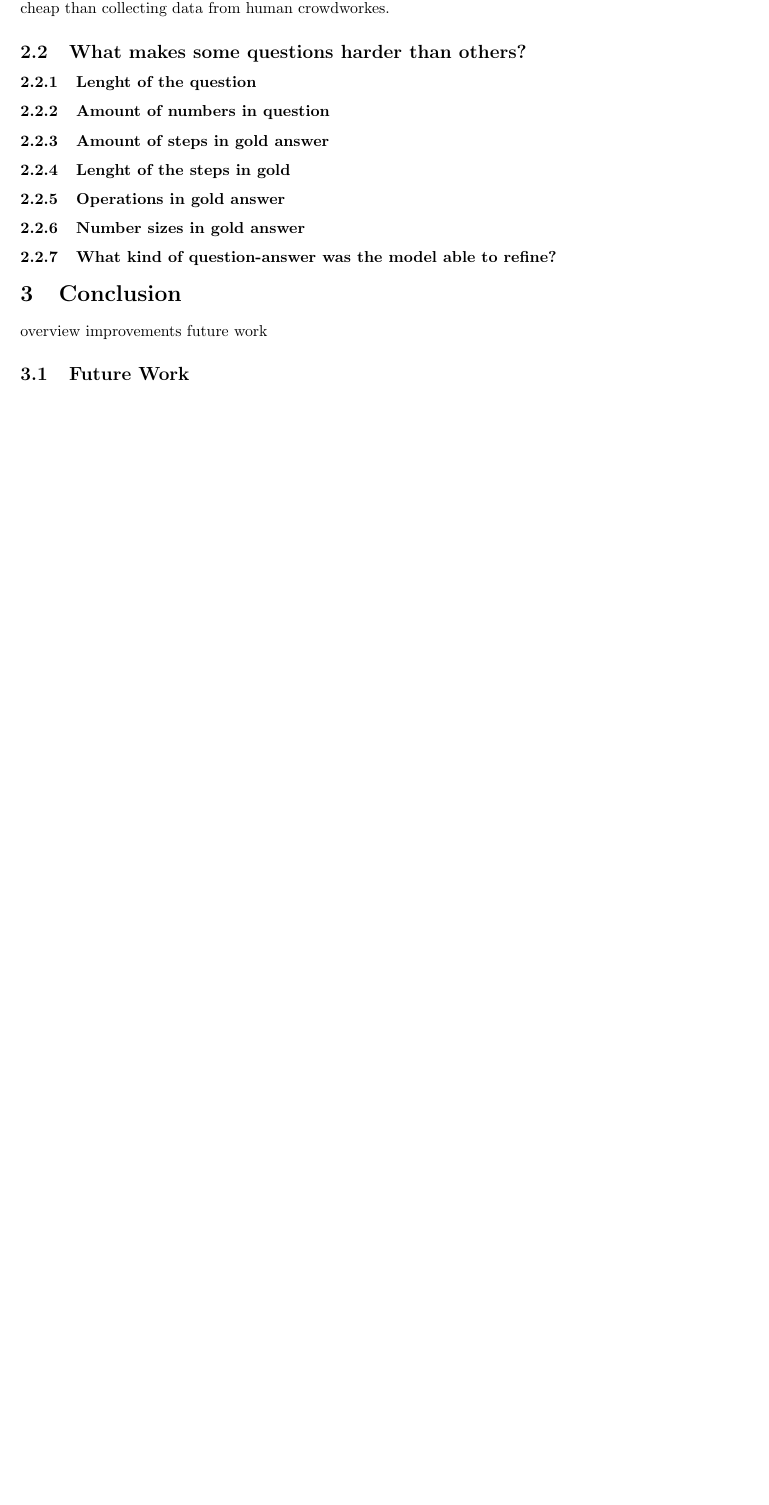
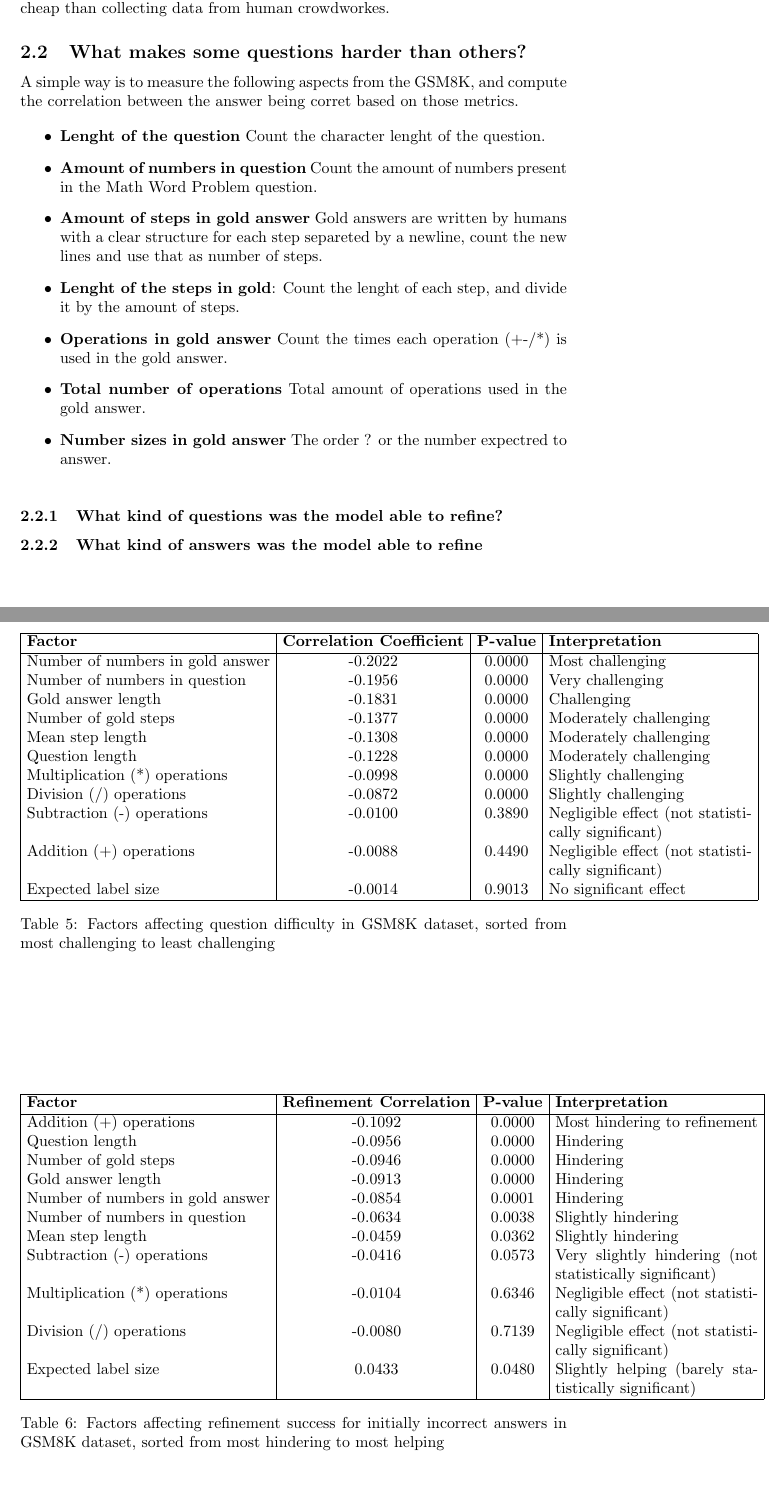
Before and after one commit to eljoserass/latex_diss, a LaTeX paper (results.tex): part of page 6 of 6 before the commit and two parts of pages 6 and 7 of 8 after it, the two joined at a grey line, cut so that both start at the same text, the shorter picture padded with empty space. Compiled offline with pdfLaTeX.

Commit message:
[ADD] adding intro on 2.2

```diff
--- a/results.tex
+++ b/results.tex
@@ -152,15 +159,68 @@ This is an example that shows the value of the filtering mechanism used to ident
 A reason why the use of synthetic data might be better for this task than using gold labels, could be that as the model is already aligned to predict the data is trained on, the signal from the loss function could be focusing on being used to parameters that have a more a direct impact on computing the correct result in a math world problem, rather than, for instance focusing on optimizing writing style to be adapted as the writing in the gold labels. Another good reason to use synthetic data is that is easier to expand and improve, as it is dynamic there are ways to explore on how to improve the quality of this data generated from the model in the initial pass and the refinement step, being more cheap than collecting data from human crowdworkes.
 
 \subsection{What makes some questions harder than others?}
-\subsubsection{Lenght of the question}
-\subsubsection{Amount of numbers in question}
-\subsubsection{Amount of steps in gold answer}
-\subsubsection{Lenght of the steps in gold}
-\subsubsection{Operations in gold answer}
-\subsubsection{Number sizes in gold answer}
-\subsubsection{What kind of question-answer was the model able to refine?}
+A simple way is to measure the following aspects from the GSM8K, and compute the correlation between the answer being corret based on those metrics.
 
-\section{Conclusion}
-overview improvements future work
-\subsection{Future Work}
+\begin{itemize}
+ \item \textbf{Lenght of the question} Count the character lenght of the question.
+ \item \textbf{Amount of numbers in question} Count the amount of numbers present in the Math Word Problem question.
+ \item \textbf{Amount of steps in gold answer} Gold answers are written by humans with a clear structure for each step separeted by a newline, count the new lines and use that as number of steps.
+ \item \textbf{Lenght of the steps in gold}: Count the lenght of each step, and divide it by the amount of steps.
+ \item \textbf{Operations in gold answer} Count the times each operation (+-/*) is used in the gold answer.
+ \item \textbf{Total number of operations} Total amount of operations used in the gold answer.
+ \item \textbf{Number sizes in gold answer} The order ? or the number expectred to answer.
+\end{itemize}
 
+
+\begin{table}[htbp]
+\centering
+\setlength{\tabcolsep}{4pt}  % Reduce column separation
+\begin{tabular}{|l|c|c|p{4.5cm}|}
+\hline
+\textbf{Factor} & \textbf{Correlation Coefficient} & \textbf{P-value} & \textbf{Interpretation} \\
+\hline
+Number of numbers in gold answer & -0.2022 & 0.0000 & Most challenging \\
+Number of numbers in question & -0.1956 & 0.0000 & Very challenging \\
+Gold answer length & -0.1831 & 0.0000 & Challenging \\
+Number of gold steps & -0.1377 & 0.0000 & Moderately challenging \\
+Mean step length & -0.1308 & 0.0000 & Moderately challenging \\
+Question length & -0.1228 & 0.0000 & Moderately challenging \\
+Multiplication (*) operations & -0.0998 & 0.0000 & Slightly challenging \\
+Division (/) operations & -0.0872 & 0.0000 & Slightly challenging \\
+Subtraction (-) operations & -0.0100 & 0.3890 & Negligible effect (not statistically significant) \\
+Addition (+) operations & -0.0088 & 0.4490 & Negligible effect (not statistically significant) \\
+Expected label size & -0.0014 & 0.9013 & No significant effect \\
+\hline
+\end{tabular}
+\caption{Factors affecting question difficulty in GSM8K dataset, sorted from most challenging to least challenging}
+\label{tab:gsm8k_correlations}
+\end{table}
+
+
+\subsubsection{What kind of questions was the model able to refine?}
+
+\begin{table}[htbp]
+\centering
+\setlength{\tabcolsep}{4pt}  % Reduce column separation
+\begin{tabular}{|l|c|c|p{4.5cm}|}
+\hline
+\textbf{Factor} & \textbf{Refinement Correlation} & \textbf{P-value} & \textbf{Interpretation} \\
+\hline
+Addition (+) operations & -0.1092 & 0.0000 & Most hindering to refinement \\
+Question length & -0.0956 & 0.0000 & Hindering \\
+Number of gold steps & -0.0946 & 0.0000 & Hindering \\
+Gold answer length & -0.0913 & 0.0000 & Hindering \\
+Number of numbers in gold answer & -0.0854 & 0.0001 & Hindering \\
+Number of numbers in question & -0.0634 & 0.0038 & Slightly hindering \\
+Mean step length & -0.0459 & 0.0362 & Slightly hindering \\
+Subtraction (-) operations & -0.0416 & 0.0573 & Very slightly hindering (not statistically significant) \\
+Multiplication (*) operations & -0.0104 & 0.6346 & Negligible effect (not statistically significant) \\
+Division (/) operations & -0.0080 & 0.7139 & Negligible effect (not statistically significant) \\
+Expected label size & 0.0433 & 0.0480 & Slightly helping (barely statistically significant) \\
+\hline
+\end{tabular}
+\caption{Factors affecting refinement success for initially incorrect answers in GSM8K dataset, sorted from most hindering to most helping}
+\label{tab:gsm8k_refinement_correlations}
+\end{table}
+
+\subsubsection{What kind of answers was the model able to refine}
```
Also changed, not shown: results.tex (40 more changed lines).
